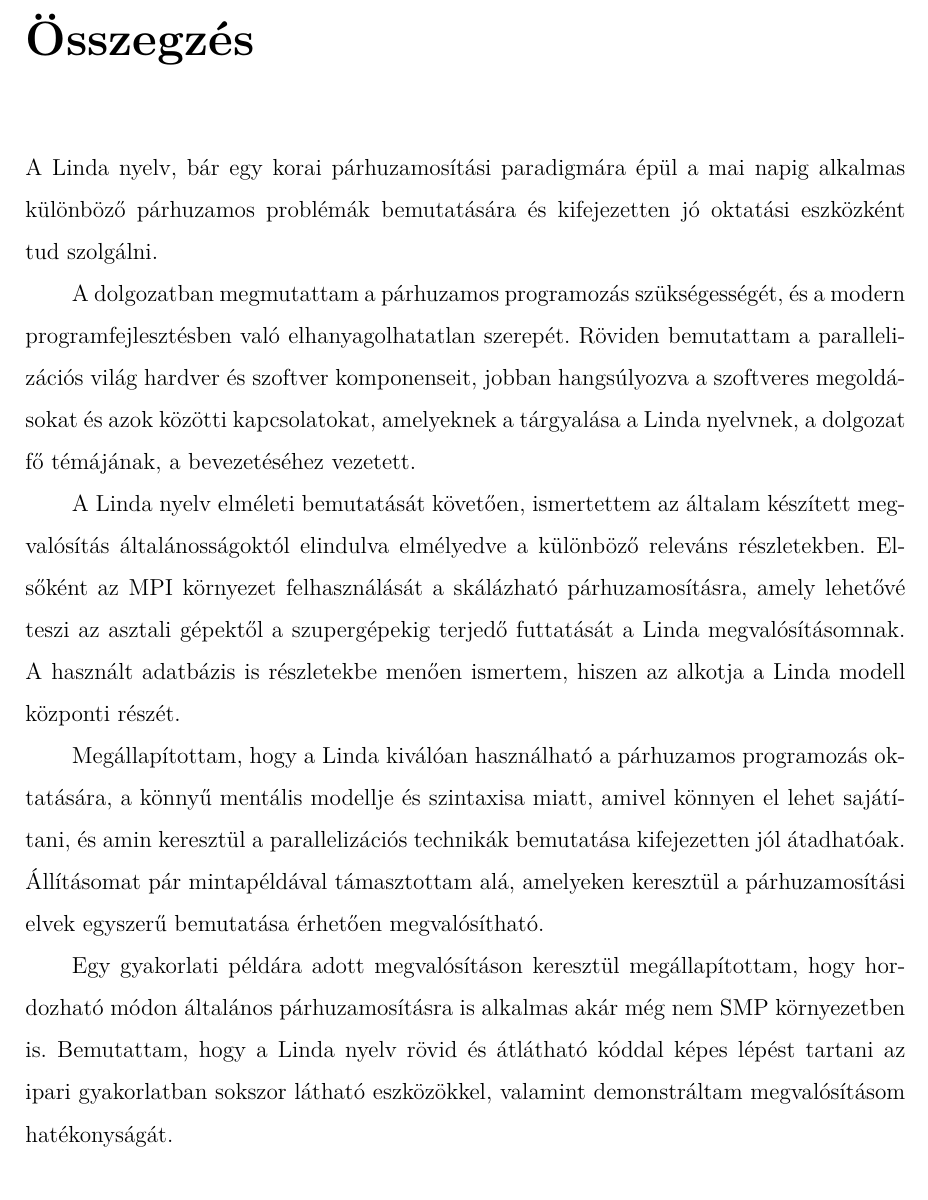
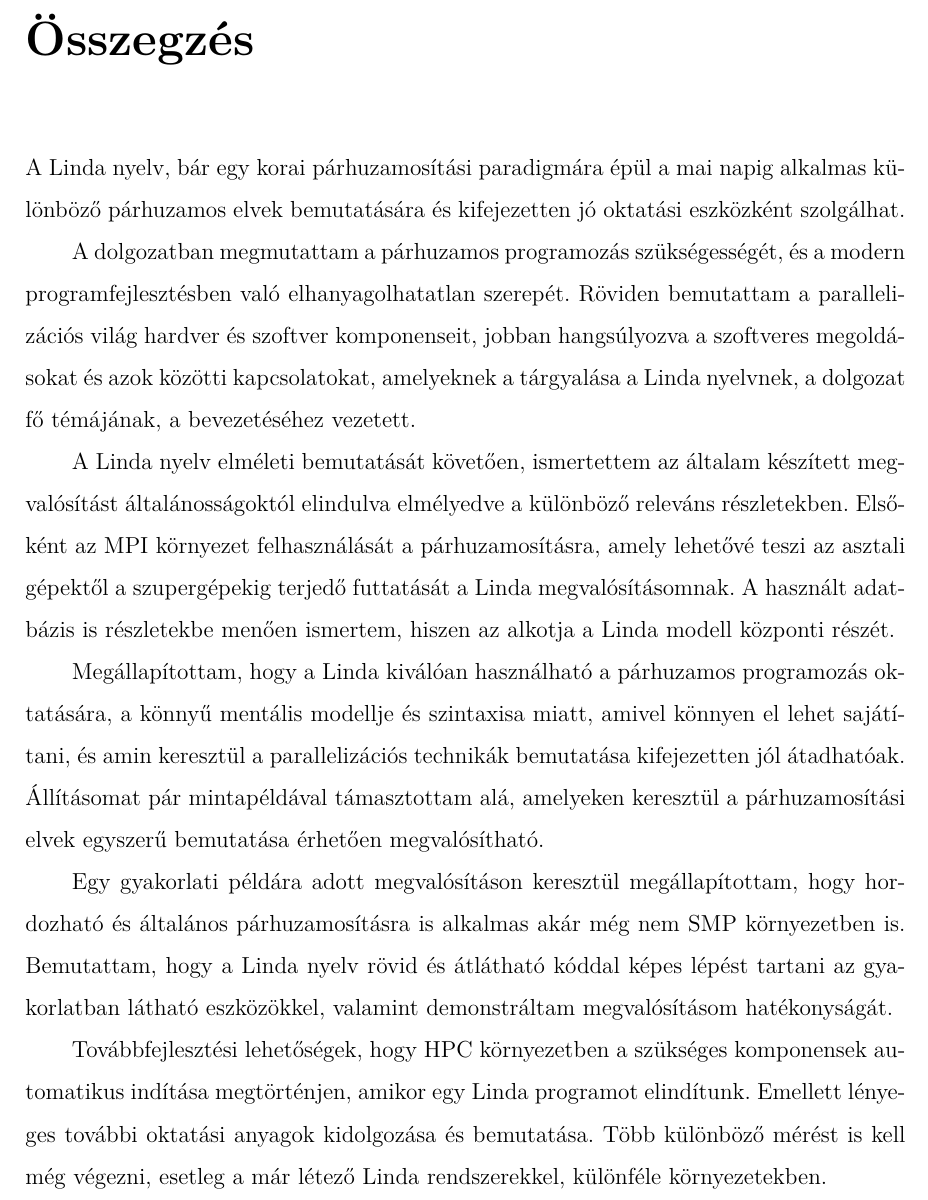
Before and after one commit to bodand/linda-dolgozat, a LaTeX thesis (thesis.tex, which reads content/summary.tex): part of page 38 of 48, cut so that both start at the same text. Compiled offline with XeLaTeX.

Commit message:
tdk-final

```diff
--- a/content/summary.tex
+++ b/content/summary.tex
@@ -4,17 +4,21 @@
 \chapter*{Összegzés}
 \addcontentsline{toc}{chapter}{Összegzés}
 
-A Linda nyelv, bár egy korai párhuzamosítási paradigmára épül a mai napig alkalmas különböző párhuzamos problémák bemutatására és kifejezetten jó oktatási eszközként tud szolgálni.
+A Linda nyelv, bár egy korai párhuzamosítási paradigmára épül a mai napig alkalmas különböző párhuzamos elvek bemutatására és kifejezetten jó oktatási eszközként szolgálhat.
 
 A dolgozatban megmutattam a párhuzamos programozás szükségességét, és a modern programfejlesztésben való elhanyagolhatatlan szerepét.
 Röviden bemutattam a parallelizációs világ hardver és szoftver komponenseit, jobban hangsúlyozva a szoftveres megoldásokat és azok közötti kapcsolatokat, amelyeknek a tárgyalása a Linda nyelvnek, a dolgozat fő témájának, a bevezetéséhez vezetett.
 
-A Linda nyelv elméleti bemutatását követően, ismertettem az általam készített megvalósítás általánosságoktól elindulva elmélyedve a különböző releváns részletekben.
-Elsőként az \ac{MPI} környezet felhasználását a skálázható párhuzamosításra, amely lehetővé teszi az asztali gépektől a szupergépekig terjedő futtatását a Linda megvalósításomnak.
+A Linda nyelv elméleti bemutatását követően, ismertettem az általam készített megvalósítást általánosságoktól elindulva elmélyedve a különböző releváns részletekben.
+Elsőként az \ac{MPI} környezet felhasználását a párhuzamosításra, amely lehetővé teszi az asztali gépektől a szupergépekig terjedő futtatását a Linda megvalósításomnak.
 A használt adatbázis is részletekbe menően ismertem, hiszen az alkotja a Linda modell központi részét.
 
 Megállapítottam, hogy a Linda kiválóan használható a párhuzamos programozás oktatására, a könnyű mentális modellje és szintaxisa miatt, amivel könnyen el lehet sajátítani, és amin keresztül a parallelizációs technikák bemutatása kifejezetten jól átadhatóak.
 Állításomat pár mintapéldával támasztottam alá, amelyeken keresztül a párhuzamosítási elvek egyszerű bemutatása érhetően megvalósítható.
 
-Egy gyakorlati példára adott megvalósításon keresztül megállapítottam, hogy hordozható módon általános párhuzamosításra is alkalmas akár még nem \ac{SMP} környezetben is.
-Bemutattam, hogy a Linda nyelv rövid és átlátható kóddal képes lépést tartani az ipari gyakorlatban sokszor látható eszközökkel, valamint demonstráltam megvalósításom hatékonyságát.
+Egy gyakorlati példára adott megvalósításon keresztül megállapítottam, hogy hordozható és általános párhuzamosításra is alkalmas akár még nem \ac{SMP} környezetben is.
+Bemutattam, hogy a Linda nyelv rövid és átlátható kóddal képes lépést tartani az gyakorlatban látható eszközökkel, valamint demonstráltam megvalósításom hatékonyságát.
+
+Továbbfejlesztési lehetőségek, hogy \ac{HPC} környezetben a szükséges komponensek automatikus indítása megtörténjen, amikor egy Linda programot elindítunk.
+Emellett lényeges további oktatási anyagok kidolgozása és bemutatása.
+Több különböző mérést is kell még végezni, esetleg a már létező Linda rendszerekkel, különféle környezetekben.
```
